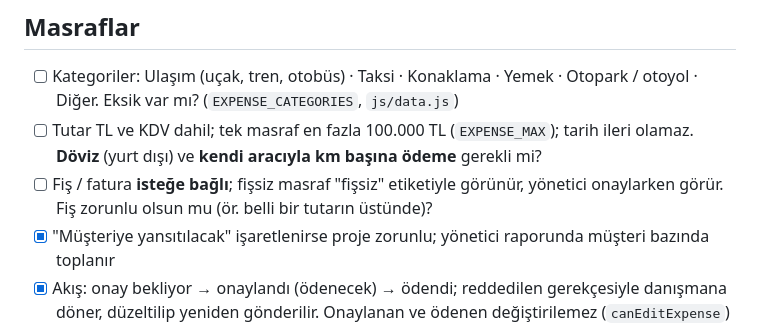
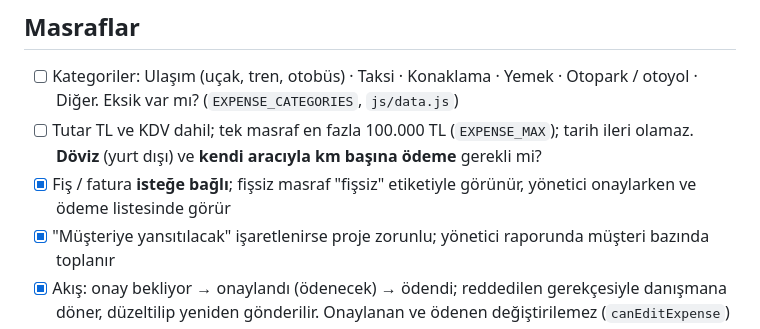
Before and after one commit to bisolera/danisman-portali, a Markdown page: docs/is-kurallari.md, the part around the change. Drawn GitHub-style.

Commit message:
İş kuralı: masraf fişi isteğe bağlı, fişsiz etiketi yeterli
Co-Authored-By: Claude Opus 5.5 <noreply@anthropic.com>

```diff
--- a/docs/is-kurallari.md
+++ b/docs/is-kurallari.md
@@ -57,7 +57,7 @@ Portaldaki kurallar şu an **varsayım**. Yönetimin her maddeyi onaylaması ya
 ## Masraflar
 - [ ] Kategoriler: Ulaşım (uçak, tren, otobüs) · Taksi · Konaklama · Yemek · Otopark / otoyol · Diğer. Eksik var mı? (`EXPENSE_CATEGORIES`, `js/data.js`)
 - [ ] Tutar TL ve KDV dahil; tek masraf en fazla 100.000 TL (`EXPENSE_MAX`); tarih ileri olamaz. **Döviz** (yurt dışı) ve **kendi aracıyla km başına ödeme** gerekli mi?
-- [ ] Fiş / fatura **isteğe bağlı**; fişsiz masraf "fişsiz" etiketiyle görünür, yönetici onaylarken görür. Fiş zorunlu olsun mu (ör. belli bir tutarın üstünde)?
+- [x] Fiş / fatura **isteğe bağlı**; fişsiz masraf "fişsiz" etiketiyle görünür, yönetici onaylarken ve ödeme listesinde görür
 - [x] "Müşteriye yansıtılacak" işaretlenirse proje zorunlu; yönetici raporunda müşteri bazında toplanır
 - [x] Akış: onay bekliyor → onaylandı (ödenecek) → ödendi; reddedilen gerekçesiyle danışmana döner, düzeltilip yeniden gönderilir. Onaylanan ve ödenen değiştirilemez (`canEditExpense`)
 - [ ] Onaylayan: yönetici rolündeki herkes. Yönetici kendi masrafını onaylayabilir mi?
```
